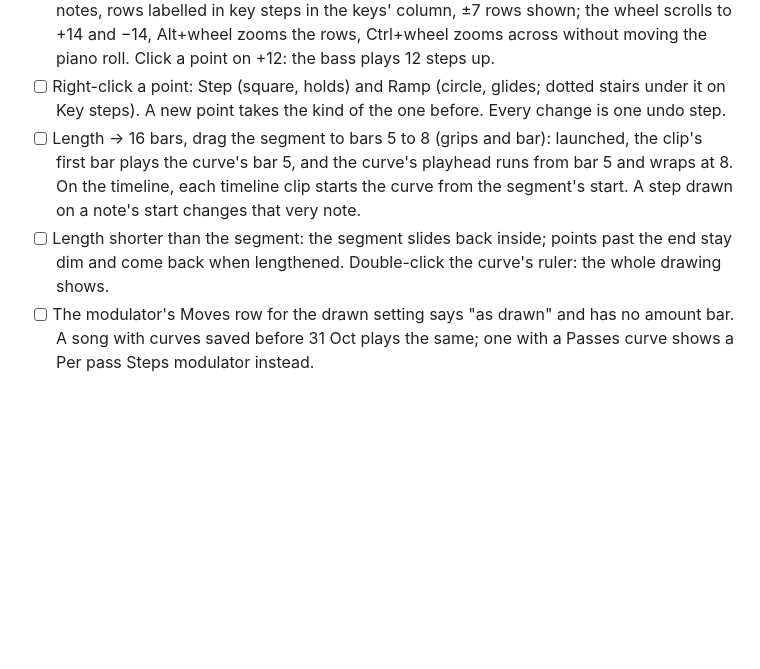
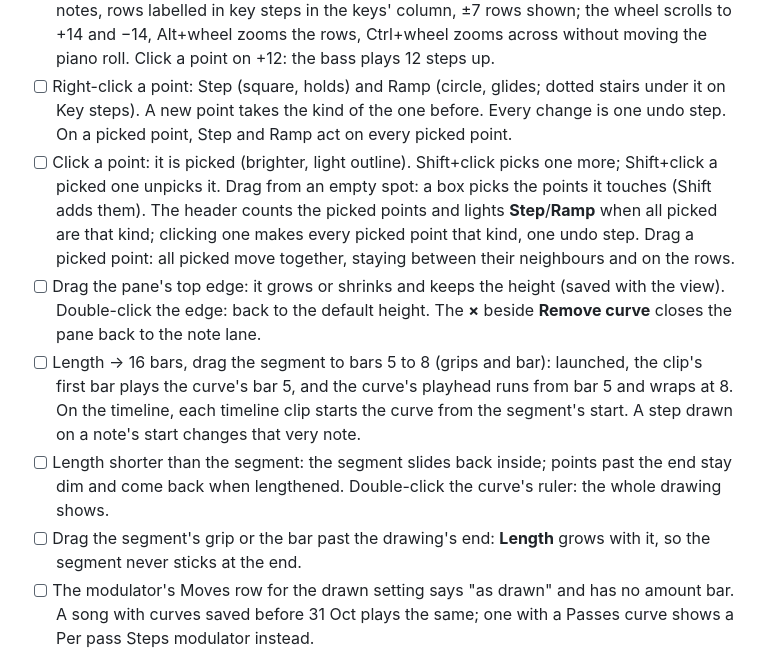
Before and after one commit to elisvathi/tessera, a Markdown page: docs/QA.md, the part around the change. GitHub-like rendering; blank space fills up the shorter version.

Commit message:
Pick curve points to move and shape them together, resize the pane from its top edge, and grow the drawing by dragging the segment

```diff
--- a/docs/QA.md
+++ b/docs/QA.md
@@ -421,12 +421,22 @@ Run before each milestone commit. Items marked *(later)* become testable in the
       in key steps in the keys' column, ±7 rows shown; the wheel scrolls to +14 and −14, Alt+wheel zooms the rows,
       Ctrl+wheel zooms across without moving the piano roll. Click a point on +12: the bass plays 12 steps up.
 - [ ] Right-click a point: Step (square, holds) and Ramp (circle, glides; dotted stairs under it on Key steps). A
-      new point takes the kind of the one before. Every change is one undo step.
+      new point takes the kind of the one before. Every change is one undo step. On a picked point, Step and Ramp
+      act on every picked point.
+- [ ] Click a point: it is picked (brighter, light outline). Shift+click picks one more; Shift+click a picked one
+      unpicks it. Drag from an empty spot: a box picks the points it touches (Shift adds them). The header counts
+      the picked points and lights **Step**/**Ramp** when all picked are that kind; clicking one makes every picked
+      point that kind, one undo step. Drag a picked point: all picked move together, staying between their
+      neighbours and on the rows.
+- [ ] Drag the pane's top edge: it grows or shrinks and keeps the height (saved with the view). Double-click the
+      edge: back to the default height. The **×** beside **Remove curve** closes the pane back to the note lane.
 - [ ] Length → 16 bars, drag the segment to bars 5 to 8 (grips and bar): launched, the clip's first bar plays the
       curve's bar 5, and the curve's playhead runs from bar 5 and wraps at 8. On the timeline, each timeline clip
       starts the curve from the segment's start. A step drawn on a note's start changes that very note.
 - [ ] Length shorter than the segment: the segment slides back inside; points past the end stay dim and come back
       when lengthened. Double-click the curve's ruler: the whole drawing shows.
+- [ ] Drag the segment's grip or the bar past the drawing's end: **Length** grows with it, so the segment never
+      sticks at the end.
 - [ ] The modulator's Moves row for the drawn setting says "as drawn" and has no amount bar. A song with curves
       saved before 31 Oct plays the same; one with a Passes curve shows a Per pass Steps modulator instead.
 
```
Also changed, not shown: docs/DECISIONS.md (+8 -0 lines), docs/manual/13-devices.md (+15 -6 lines), docs/manual/images/curve-pane.png, 5 other files.
